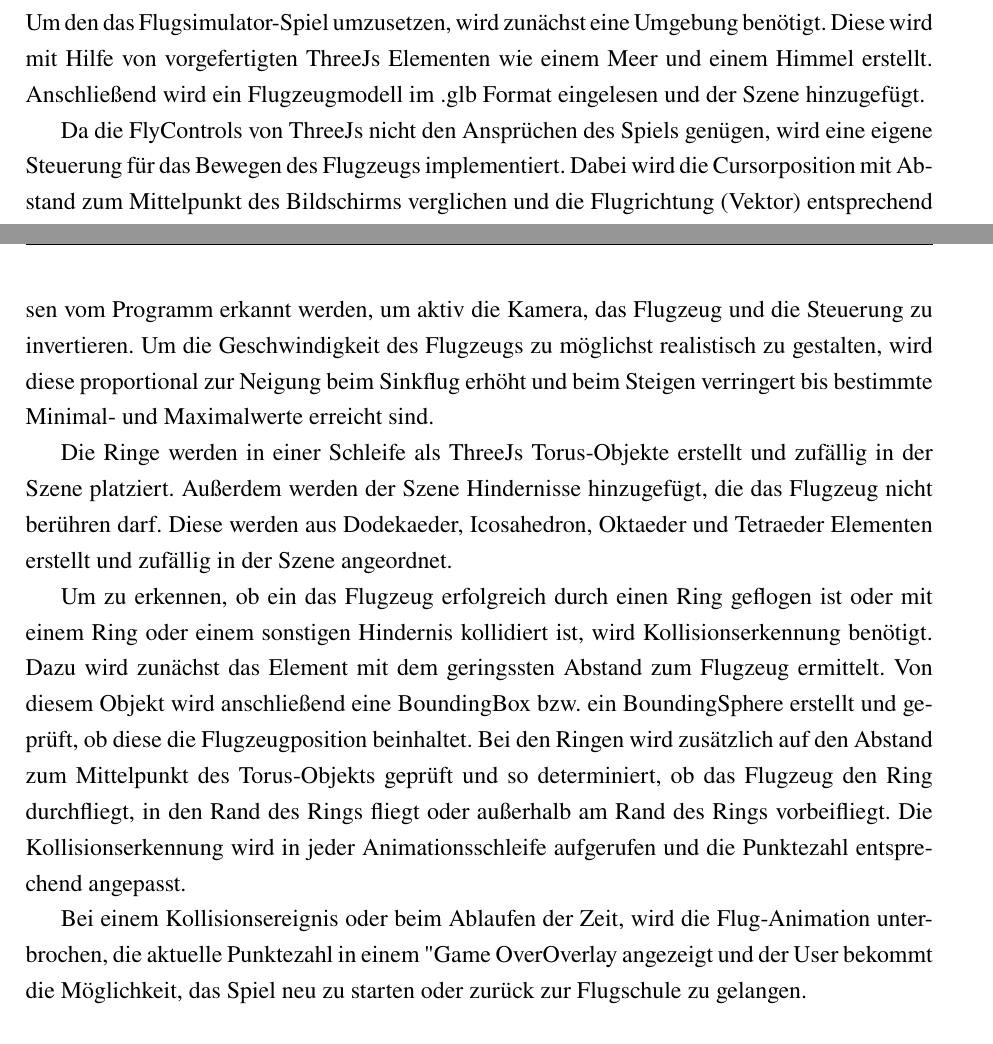
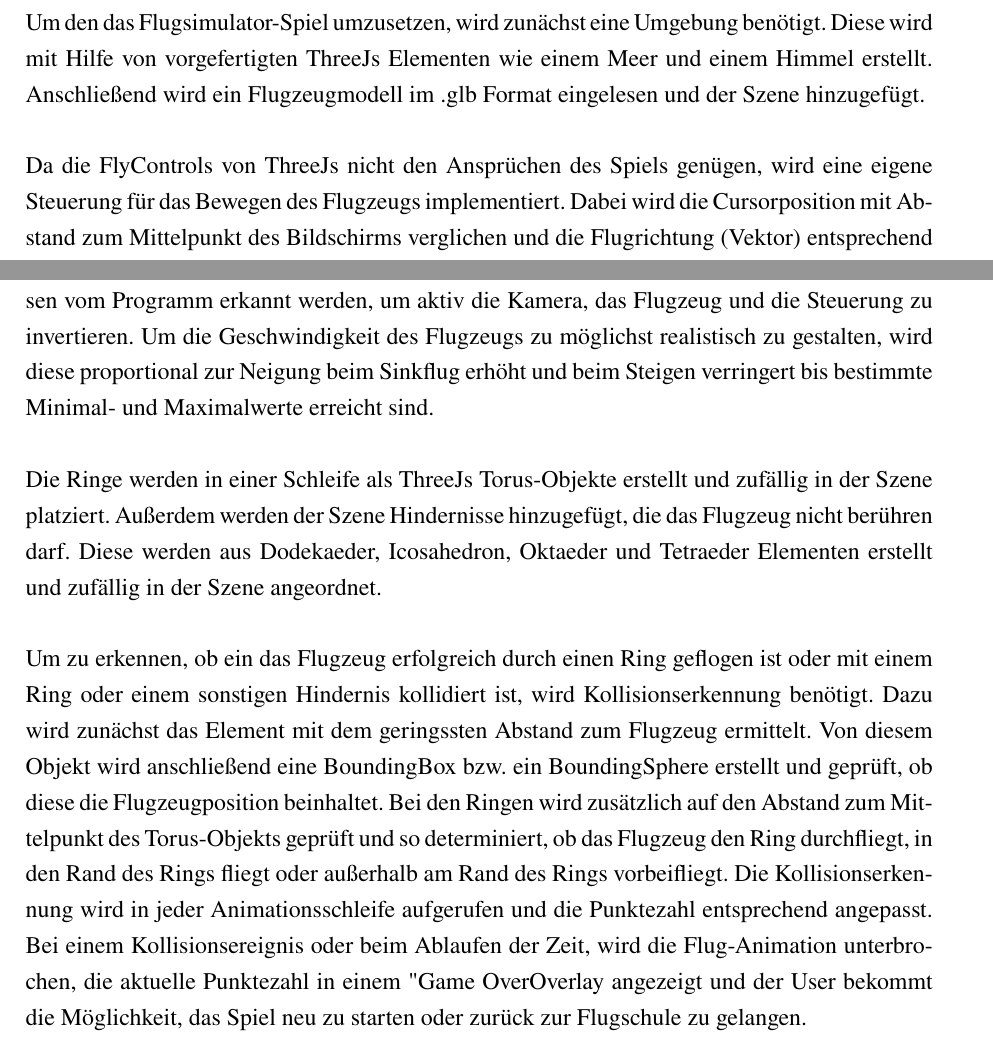
Before and after one commit to johannesbrandenburger/flight-school, a LaTeX document (docs/Latex/main.tex, which reads docs/Latex/chapter/Realisierung.tex): two parts of pages 16 and 17 of 19, joined at a grey line, cut so that both start at the same text. Compiled offline with pdfLaTeX.

Commit message:
refactored Latex realisierung

```diff
--- a/docs/Latex/chapter/Realisierung.tex
+++ b/docs/Latex/chapter/Realisierung.tex
@@ -29,7 +29,7 @@ Zusätzlich darf maximal ein Abstand von vier Metern zwischen dem Objekt und dem
 Um den das Flugsimulator-Spiel umzusetzen, wird zunächst eine Umgebung benötigt.
 Diese wird mit Hilfe von vorgefertigten ThreeJs Elementen wie einem Meer und einem Himmel erstellt.
 Anschließend wird ein Flugzeugmodell im .glb Format eingelesen und der Szene hinzugefügt.
-
+\newparagraph
 Da die FlyControls von ThreeJs nicht den Ansprüchen des Spiels genügen, wird eine eigene Steuerung für das Bewegen des Flugzeugs implementiert.
 Dabei wird die Cursorposition mit Abstand zum Mittelpunkt des Bildschirms verglichen und die Flugrichtung (Vektor) entsprechend angepasst.
 Für diese Anpassung werden die Helper-Funktionen \texttt{turnVectorAroundVerticalAxis} und \texttt{turnVectorAroundHorizontalAxis} implementiert und in jeder Animationsschleife aufgerufen.
@@ -37,15 +37,14 @@ Speziell für das Drehen eines Vektors um die horizontale Achse, ist die Mathema
 Eine besondere Herausforderung bei der Flugsteuerung stellen die Überschläge des Flugzeugs dar.
 Diese müssen vom Programm erkannt werden, um aktiv die Kamera, das Flugzeug und die Steuerung zu invertieren.
 Um die Geschwindigkeit des Flugzeugs zu möglichst realistisch zu gestalten, wird diese proportional zur Neigung beim Sinkflug erhöht und beim Steigen verringert bis bestimmte Minimal- und Maximalwerte erreicht sind.
-
+\newparagraph
 Die Ringe werden in einer Schleife als ThreeJs Torus-Objekte erstellt und zufällig in der Szene platziert.
 Außerdem werden der Szene Hindernisse hinzugefügt, die das Flugzeug nicht berühren darf.
 Diese werden aus Dodekaeder, Icosahedron, Oktaeder und Tetraeder Elementen erstellt und zufällig in der Szene angeordnet.
-
+\newparagraph
 Um zu erkennen, ob ein das Flugzeug erfolgreich durch einen Ring geflogen ist oder mit einem Ring oder einem sonstigen Hindernis kollidiert ist, wird Kollisionserkennung benötigt.
 Dazu wird zunächst das Element mit dem geringssten Abstand zum Flugzeug ermittelt.
 Von diesem Objekt wird anschließend eine BoundingBox bzw. ein BoundingSphere erstellt und geprüft, ob diese die Flugzeugposition beinhaltet.
 Bei den Ringen wird zusätzlich auf den Abstand zum Mittelpunkt des Torus-Objekts geprüft und so determiniert, ob das Flugzeug den Ring durchfliegt, in den Rand des Rings fliegt oder außerhalb am Rand des Rings vorbeifliegt.
 Die Kollisionserkennung wird in jeder Animationsschleife aufgerufen und die Punktezahl entsprechend angepasst.
-
 Bei einem Kollisionsereignis oder beim Ablaufen der Zeit, wird die Flug-Animation unterbrochen, die aktuelle Punktezahl in einem "Game Over"-Overlay angezeigt und der User bekommt die Möglichkeit, das Spiel neu zu starten oder zurück zur Flugschule zu gelangen.
```
